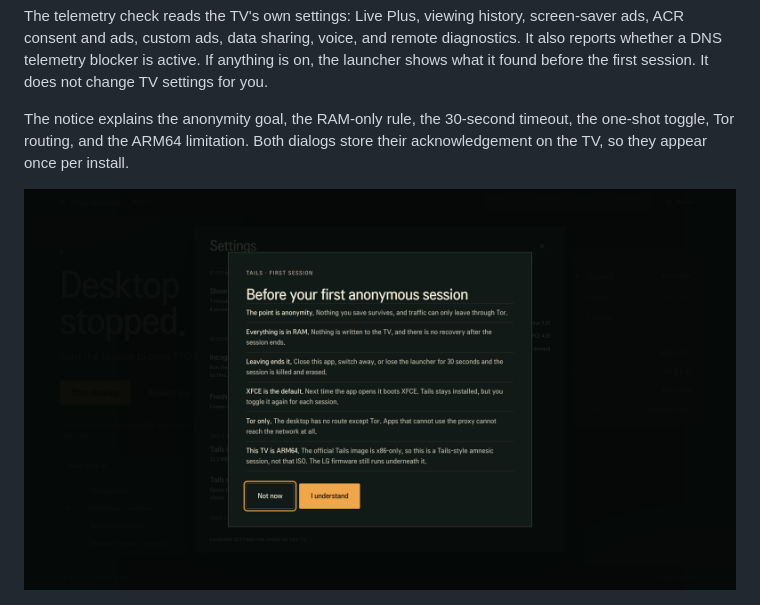
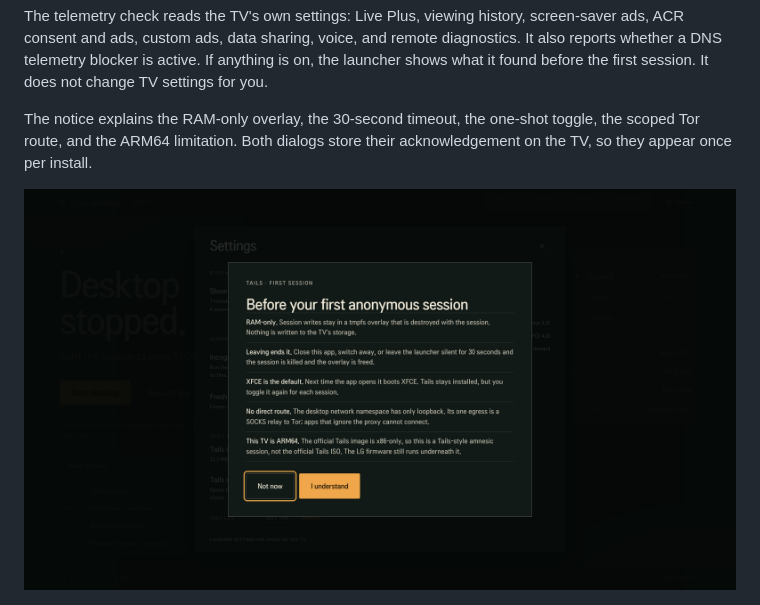
Before and after one commit to patelthakkar/webos-linux-desktop, a Markdown page: README.md, the part around the change. GitHub-like rendering; pictures changed too: docs/tails-notice.png.

Commit message:
Describe Tails mode by mechanism in the first-run notice

```diff
--- a/README.md
+++ b/README.md
@@ -93,8 +93,8 @@ remote diagnostics. It also reports whether a DNS telemetry blocker is active.
 If anything is on, the launcher shows what it found before the first session.
 It does not change TV settings for you.
 
-The notice explains the anonymity goal, the RAM-only rule, the 30-second
-timeout, the one-shot toggle, Tor routing, and the ARM64 limitation. Both dialogs store their
+The notice explains the RAM-only overlay, the 30-second timeout, the one-shot
+toggle, the scoped Tor route, and the ARM64 limitation. Both dialogs store their
 acknowledgement on the TV, so they appear once per install.
 
 ![First-run notice](docs/tails-notice.png)
```
Also changed, not shown: 1 other file.
